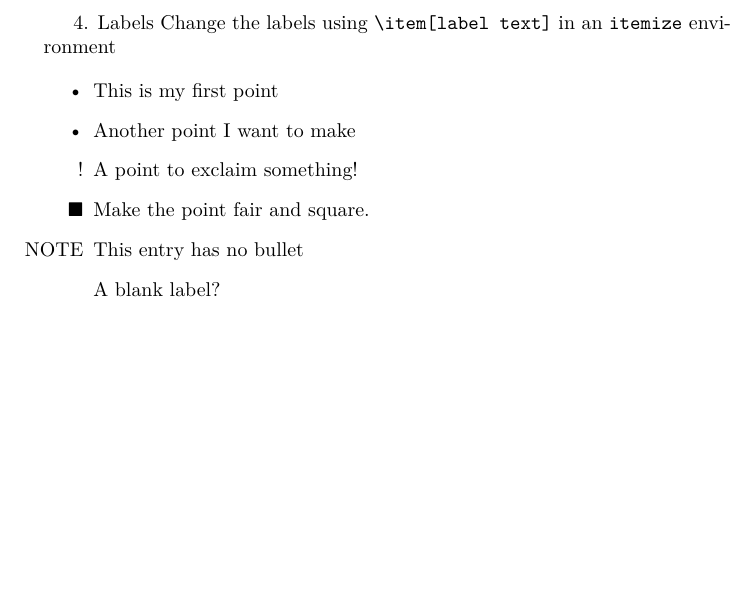
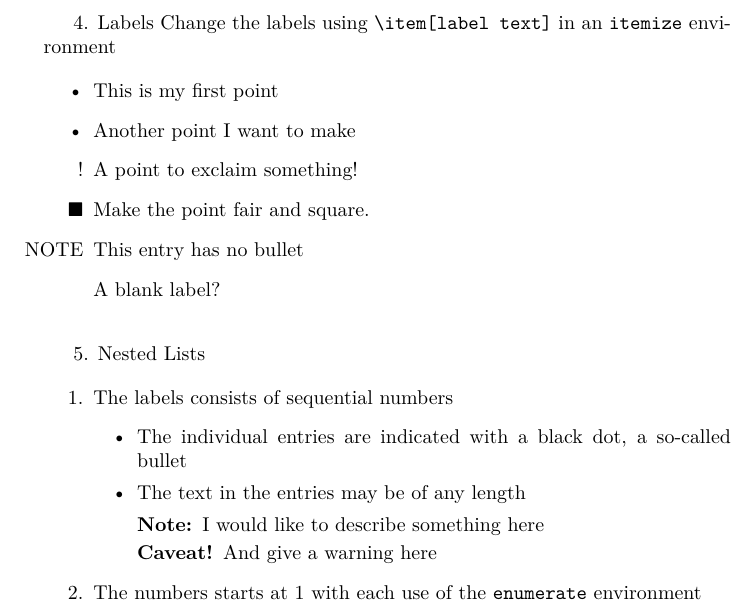
Before and after one commit to mngugi/LaTeX-in-aFew-Minutes, a LaTeX document (Part8/lists.tex): part of page 2 of 2, cut so that both start at the same text, the shorter picture padded with empty space. Compiled offline with pdfLaTeX.

Commit message:
Update lists.tex

```diff
--- a/Part8/lists.tex
+++ b/Part8/lists.tex
@@ -62,4 +62,20 @@
 	\end{itemize}
 
 	\vspace{10pt}
+
+	5. Nested Lists
+
+	\begin{enumerate}
+		\item The labels consists of sequential numbers
+		\begin{itemize}
+			\item The individual entries are indicated with a black dot, a so-called bullet
+			\item The text in the entries may be of any length
+			\begin{description}
+				\item[Note:] I would like to describe something here
+				\item[Caveat!] And give a warning here
+			\end{description}
+		\end{itemize}
+		\item The numbers starts at 1 with each use of the \texttt{enumerate} environment
+	\end{enumerate}
+
 \end{document}
```
